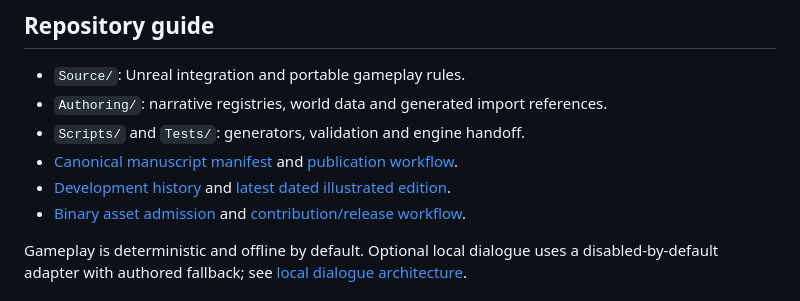
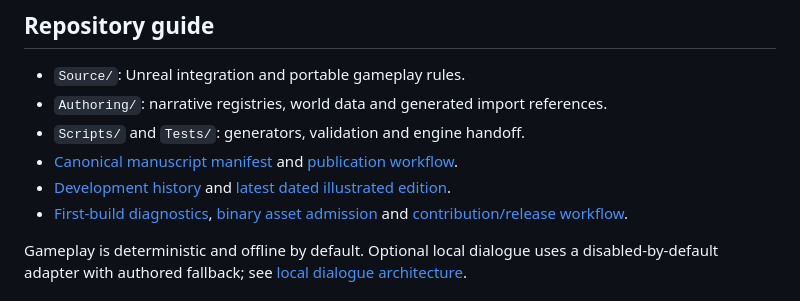
Before and after one commit to matthagersenior/TheUnmadeGame, a Markdown page: README.md, the part around the change. GitHub-like rendering.

Commit message:
Link exact first-build diagnostics from README

```diff
--- a/README.md
+++ b/README.md
@@ -49,7 +49,7 @@ This builds the Editor target and runs Unreal automation with retained reports.
 - `Scripts/` and `Tests/`: generators, validation and engine handoff.
 - [Canonical manuscript manifest](docs/lore/bible_sources.json) and [publication workflow](docs/publishing.md).
 - [Development history](docs/CHANGELOG.md) and [latest dated illustrated edition](docs/lore/LATEST_ILLUSTRATED_RELEASE.md).
-- [Binary asset admission](docs/qa/git-lfs.md) and [contribution/release workflow](CONTRIBUTING.md).
+- [First-build diagnostics](docs/qa/first-build-diagnostics.md), [binary asset admission](docs/qa/git-lfs.md) and [contribution/release workflow](CONTRIBUTING.md).
 
 Gameplay is deterministic and offline by default. Optional local dialogue uses a disabled-by-default adapter with authored fallback; see [local dialogue architecture](docs/architecture/local-npc-llm.md).
 
```
